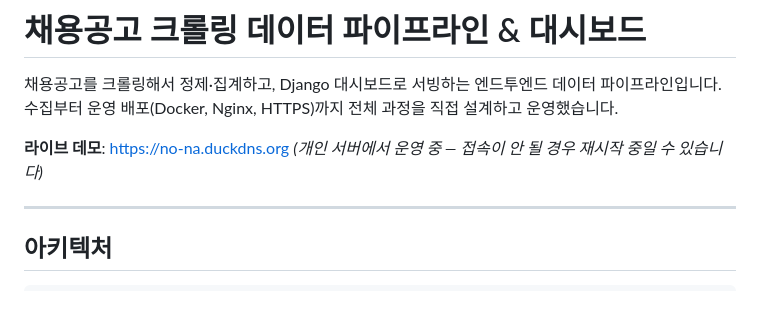
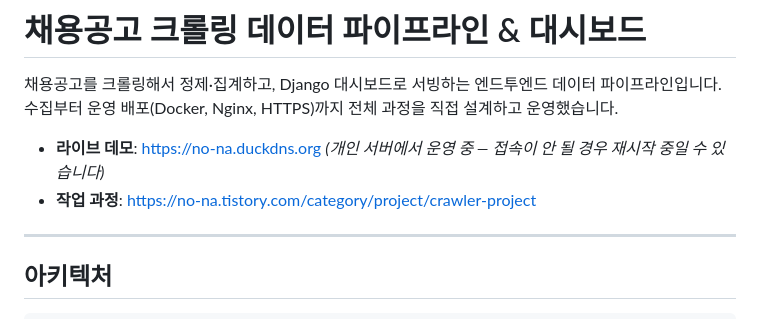
Before and after one commit to ma1go2/crawler-project, a Markdown page: Readme.md, the part around the change. Drawn GitHub-style.

Commit message:
Update Readme with live demo and process links
Updated live demo link and added process documentation link.

```diff
--- a/Readme.md
+++ b/Readme.md
@@ -2,8 +2,8 @@
 
 채용공고를 크롤링해서 정제·집계하고, Django 대시보드로 서빙하는 엔드투엔드 데이터 파이프라인입니다. 수집부터 운영 배포(Docker, Nginx, HTTPS)까지 전체 과정을 직접 설계하고 운영했습니다.
 
-**라이브 데모**: https://no-na.duckdns.org *(개인 서버에서 운영 중 — 접속이 안 될 경우 재시작 중일 수 있습니다)*
-
+- **라이브 데모**: https://no-na.duckdns.org *(개인 서버에서 운영 중 — 접속이 안 될 경우 재시작 중일 수 있습니다)*
+- **작업 과정**: https://no-na.tistory.com/category/project/crawler-project
 ---
 
 ## 아키텍처
```
